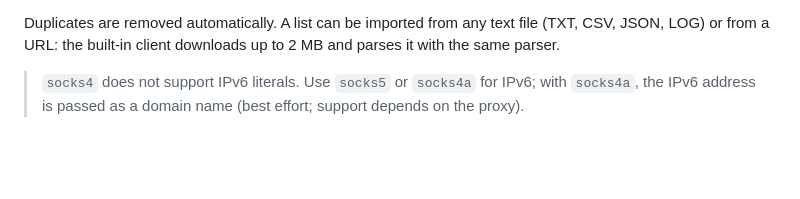
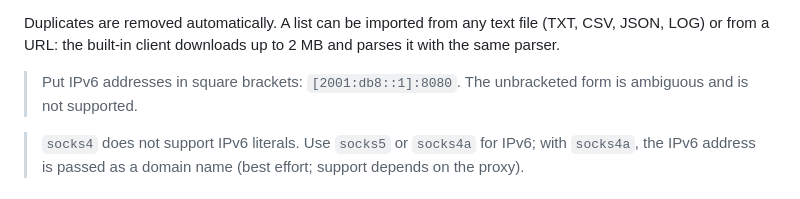
Before and after one commit to nechel12/proxpulse, a Markdown page: README_EN.md, the part around the change. Rendered like a GitHub page; blank space fills up the shorter version.

Commit message:
docs: spell out the supported IPv6 proxy format

```diff
--- a/README_EN.md
+++ b/README_EN.md
@@ -110,6 +110,9 @@ The format is detected automatically; scheme case does not matter:
 Duplicates are removed automatically. A list can be imported from any text
 file (TXT, CSV, JSON, LOG) or from a URL: the built-in client downloads up to
 2 MB and parses it with the same parser.
+
+> Put IPv6 addresses in square brackets: `[2001:db8::1]:8080`. The unbracketed
+> form is ambiguous and is not supported.
 
 > `socks4` does not support IPv6 literals. Use `socks5` or `socks4a` for IPv6;
 > with `socks4a`, the IPv6 address is passed as a domain name (best effort;
```
Also changed, not shown: README.md (+3 -0 lines).
